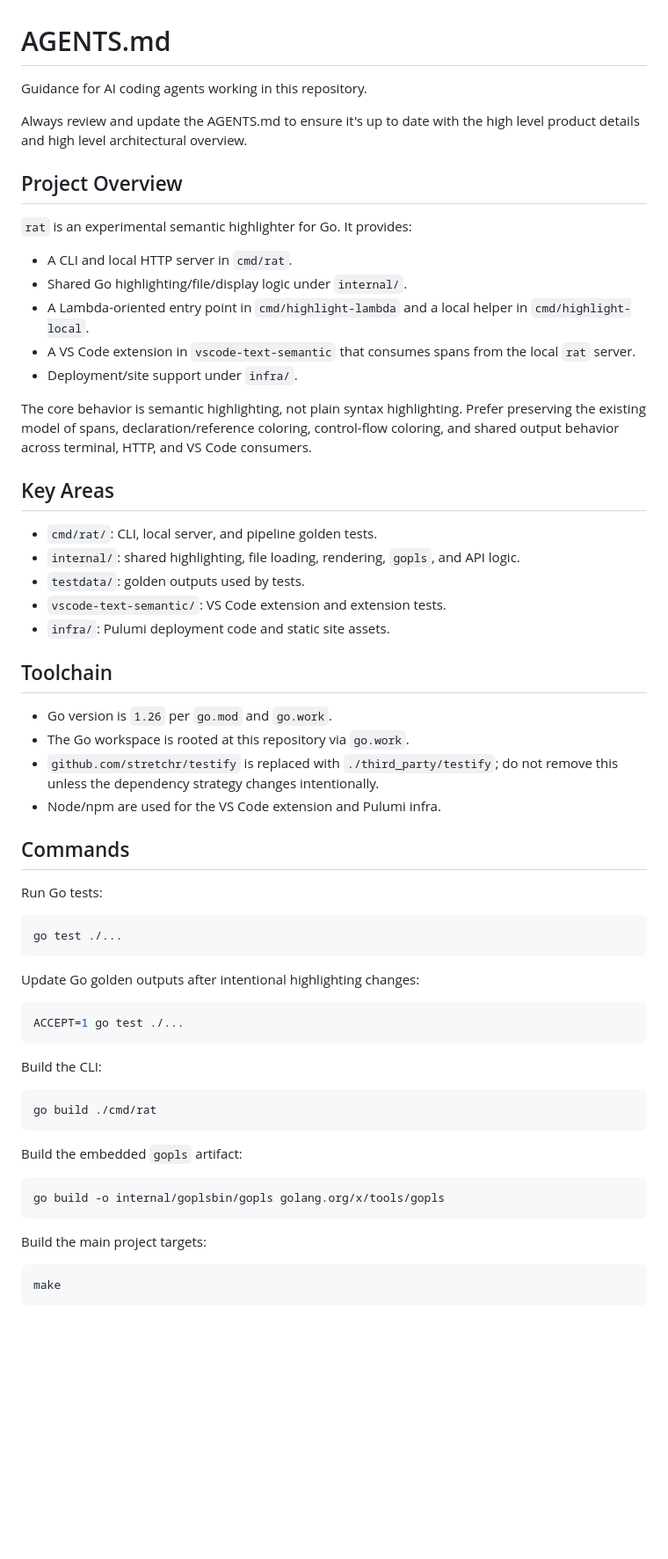
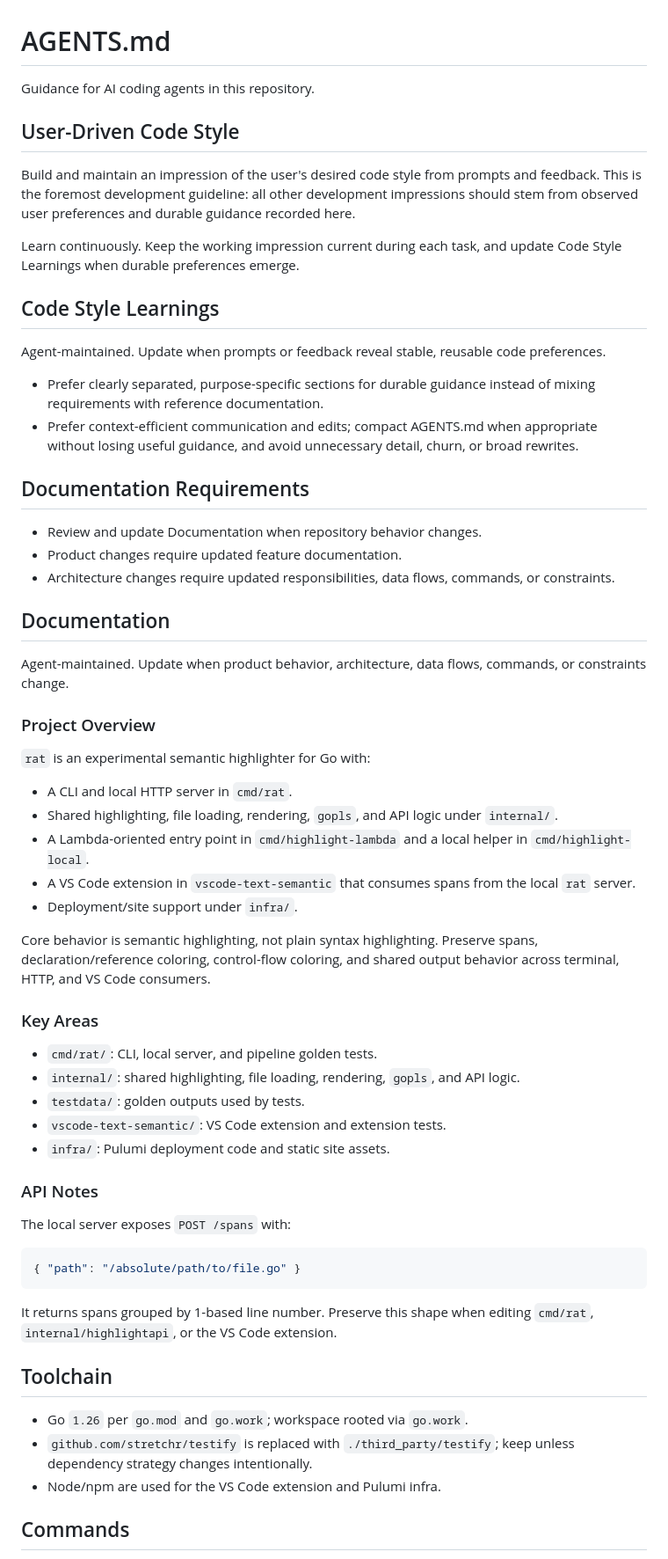
Before and after one commit to dixler/rat, a Markdown page: AGENTS.md, the part around one of its changes. Shown at 88% size. Rendered like a GitHub page; blank space fills up the shorter version.

````diff
--- a/AGENTS.md
+++ b/AGENTS.md
@@ -1,22 +1,43 @@
 # AGENTS.md
 
-Guidance for AI coding agents working in this repository.
+Guidance for AI coding agents in this repository.
 
-Always review and update the AGENTS.md to ensure it's up to date with the high level product details and high level architectural overview.
+## User-Driven Code Style
 
-## Project Overview
+Build and maintain an impression of the user's desired code style from prompts and feedback. This is the foremost development guideline: all other development impressions should stem from observed user preferences and durable guidance recorded here.
 
-`rat` is an experimental semantic highlighter for Go. It provides:
+Learn continuously. Keep the working impression current during each task, and update Code Style Learnings when durable preferences emerge.
+
+## Code Style Learnings
+
+Agent-maintained. Update when prompts or feedback reveal stable, reusable code preferences.
+
+- Prefer clearly separated, purpose-specific sections for durable guidance instead of mixing requirements with reference documentation.
+- Prefer context-efficient communication and edits; compact AGENTS.md when appropriate without losing useful guidance, and avoid unnecessary detail, churn, or broad rewrites.
+
+## Documentation Requirements
+
+- Review and update Documentation when repository behavior changes.
+- Product changes require updated feature documentation.
+- Architecture changes require updated responsibilities, data flows, commands, or constraints.
+
+## Documentation
+
+Agent-maintained. Update when product behavior, architecture, data flows, commands, or constraints change.
+
+### Project Overview
+
+`rat` is an experimental semantic highlighter for Go with:
 
 - A CLI and local HTTP server in `cmd/rat`.
-- Shared Go highlighting/file/display logic under `internal/`.
+- Shared highlighting, file loading, rendering, `gopls`, and API logic under `internal/`.
 - A Lambda-oriented entry point in `cmd/highlight-lambda` and a local helper in `cmd/highlight-local`.
 - A VS Code extension in `vscode-text-semantic` that consumes spans from the local `rat` server.
 - Deployment/site support under `infra/`.
 
-The core behavior is semantic highlighting, not plain syntax highlighting. Prefer preserving the existing model of spans, declaration/reference coloring, control-flow coloring, and shared output behavior across terminal, HTTP, and VS Code consumers.
+Core behavior is semantic highlighting, not plain syntax highlighting. Preserve spans, declaration/reference coloring, control-flow coloring, and shared output behavior across terminal, HTTP, and VS Code consumers.
 
-## Key Areas
+### Key Areas
 
 - `cmd/rat/`: CLI, local server, and pipeline golden tests.
 - `internal/`: shared highlighting, file loading, rendering, `gopls`, and API logic.
@@ -24,42 +45,21 @@ The core behavior is semantic highlighting, not plain syntax highlighting. Prefe
 - `vscode-text-semantic/`: VS Code extension and extension tests.
 - `infra/`: Pulumi deployment code and static site assets.
 
+### API Notes
+
+The local server exposes `POST /spans` with:
+
+```json
+{ "path": "/absolute/path/to/file.go" }
+```
+
+It returns spans grouped by 1-based line number. Preserve this shape when editing `cmd/rat`, `internal/highlightapi`, or the VS Code extension.
+
 ## Toolchain
 
-- Go version is `1.26` per `go.mod` and `go.work`.
-- The Go workspace is rooted at this repository via `go.work`.
-- `github.com/stretchr/testify` is replaced with `./third_party/testify`; do not remove this unless the dependency strategy changes intentionally.
+- Go `1.26` per `go.mod` and `go.work`; workspace rooted via `go.work`.
+- `github.com/stretchr/testify` is replaced with `./third_party/testify`; keep unless dependency strategy changes intentionally.
 - Node/npm are used for the VS Code extension and Pulumi infra.
 
 ## Commands
 
-Run Go tests:
-
-```bash
-go test ./...
-```
-
-Update Go golden outputs after intentional highlighting changes:
-
-```bash
-ACCEPT=1 go test ./...
-```
-
-Build the CLI:
-
-```bash
-go build ./cmd/rat
-```
-
-Build the embedded `gopls` artifact:
-
-```bash
-go build -o internal/goplsbin/gopls golang.org/x/tools/gopls
-```
-
-Build the main project targets:
-
-```bash
-make
-```
-
````
Also changed, not shown: other parts of AGENTS.md (+9 -36 lines).
